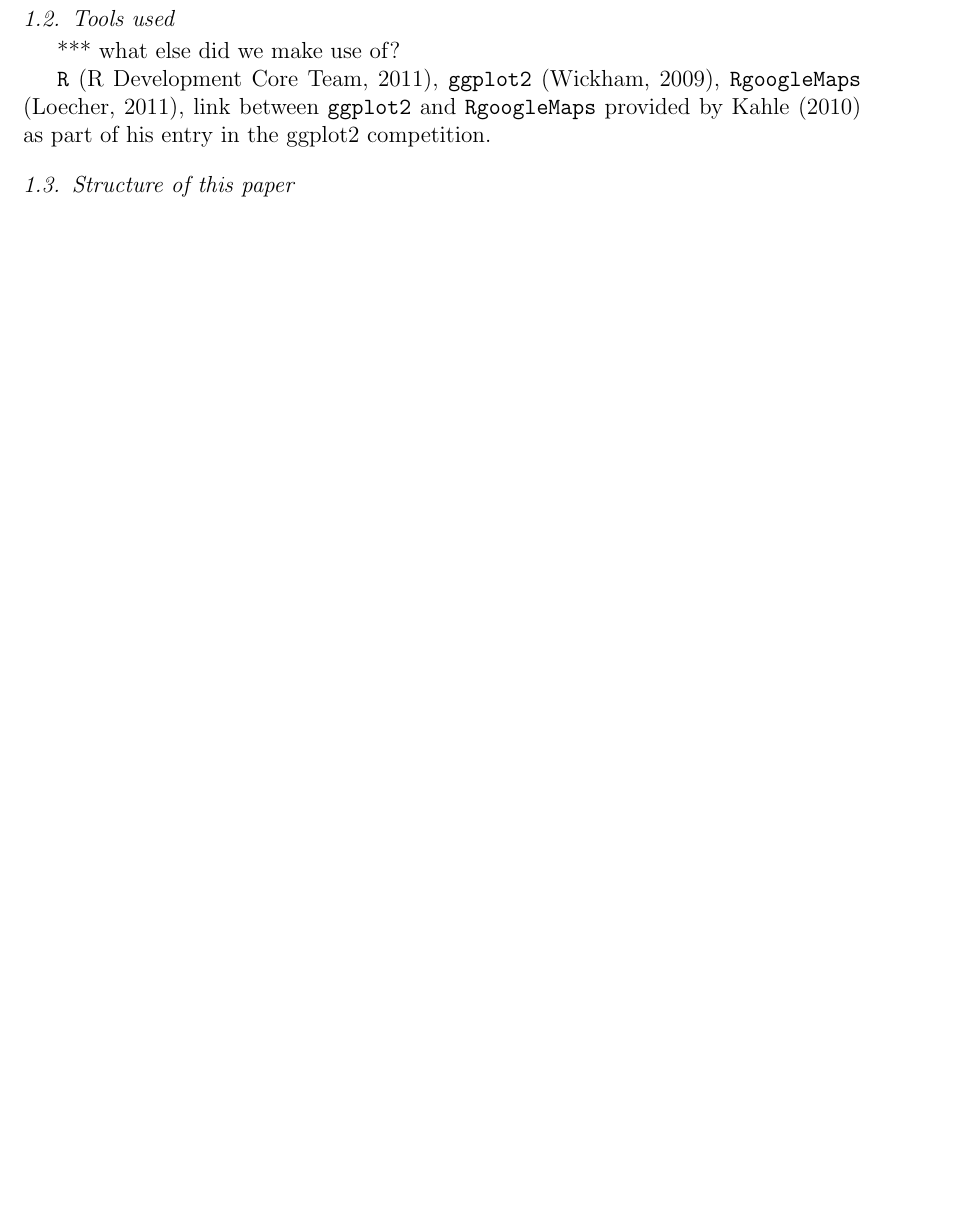
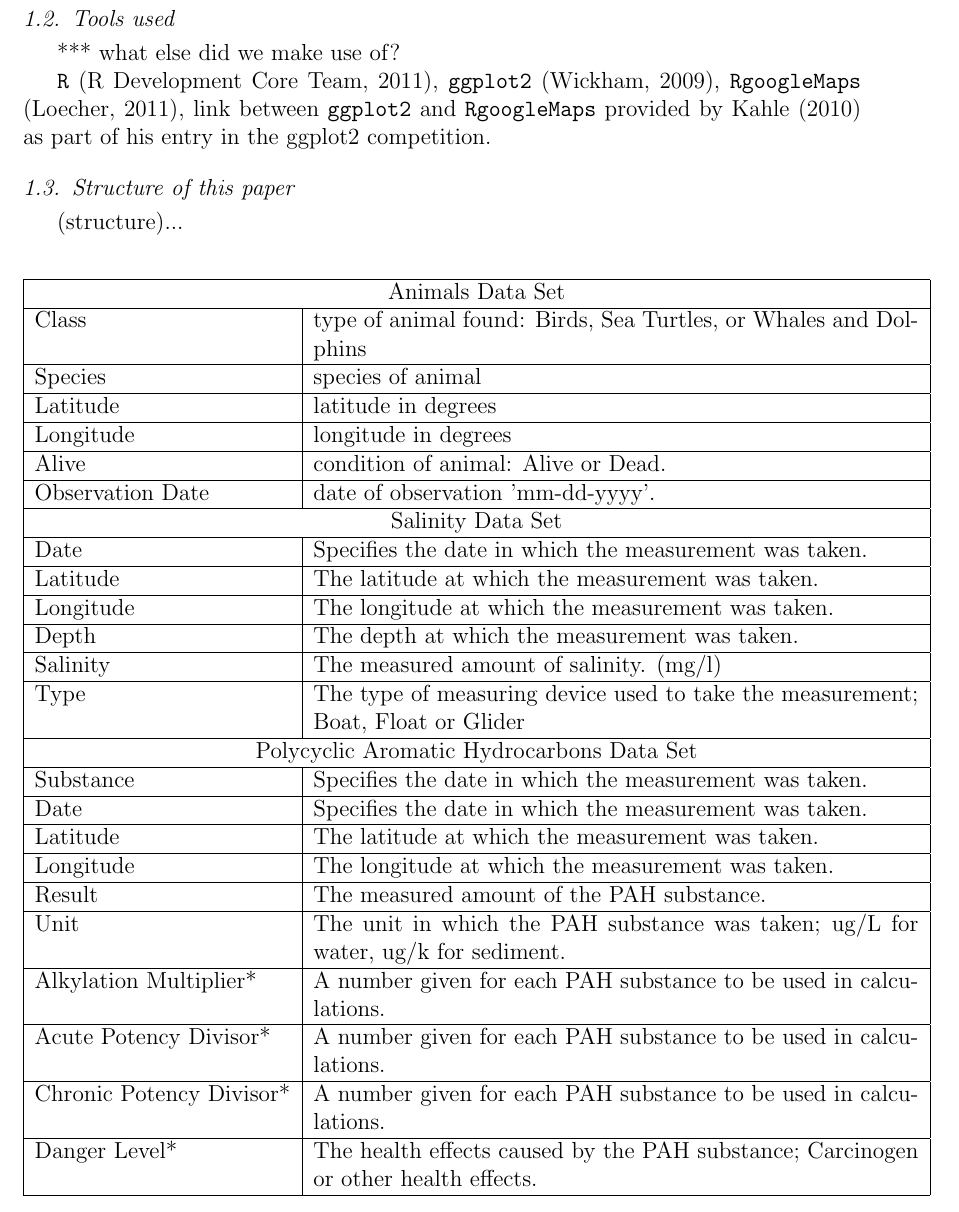
Before and after one commit to heike/csda-writeup, a LaTeX paper (isu.tex): part of page 2 of 10 before the commit and part of page 2 of 11 after it, cut so that both start at the same text, the shorter picture padded with empty space. Compiled offline with pdfLaTeX.

Commit message:
inserted table

```diff
--- a/isu.tex
+++ b/isu.tex
@@ -51,6 +51,37 @@ Salinity data info*******
 {\tt R} \citep{R2011}, {\tt ggplot2} \citep{ggplot2}, {\tt RgoogleMaps} \citep{RgoogleMaps}, link between {\tt ggplot2} and {\tt RgoogleMaps} provided by \citet{kahle2010} as part of his entry in the ggplot2 competition.
 
 \subsection{Structure of this paper}
+(structure)...
+\begin{center}
+\begin{tabular}{| l | p{11cm} | }
+\hline
+\multicolumn{2}{|c|}{Animals Data Set} \\ \hline
+Class & type of animal found: Birds, Sea Turtles, or Whales and Dolphins \\ \hline
+Species & species of animal \\ \hline
+Latitude & latitude in degrees  \\ \hline
+Longitude & longitude in degrees\\ \hline
+Alive & condition of animal: Alive or Dead. \\ \hline
+Observation Date & date of observation 'mm-dd-yyyy'. \\ \hline
+\multicolumn{2}{|c|}{Salinity Data Set} \\ \hline
+Date & Specifies the date in which the measurement was taken. \\ \hline
+Latitude & The latitude at which the measurement was taken. \\ \hline
+Longitude & The longitude at which the measurement was taken. \\ \hline
+Depth & The depth at which the measurement was taken. \\ \hline
+Salinity & The measured amount of salinity. (mg/l) \\ \hline
+Type & The type of measuring device used to take the measurement; Boat, Float or Glider \\ \hline
+\multicolumn{2}{|c|}{Polycyclic Aromatic Hydrocarbons Data Set} \\ \hline
+Substance & Specifies the date in which the measurement was taken. \\ \hline
+Date & Specifies the date in which the measurement was taken.\\ \hline
+Latitude & The latitude at which the measurement was taken. \\ \hline
+Longitude & The longitude at which the measurement was taken. \\ \hline
+Result & The measured amount of the PAH substance. \\ \hline
+Unit & The unit in which the PAH substance was taken; ug/L for water, ug/k for sediment. \\ \hline
+Alkylation Multiplier* & A number given for each PAH substance to be used in calculations. \\ \hline
+Acute Potency Divisor* & A number given for each PAH substance to be used in calculations. \\ \hline
+Chronic Potency Divisor* & A number given for each PAH substance to be used in calculations. \\ \hline
+Danger Level* & The health effects caused by the PAH substance; Carcinogen or other health effects. \\ \hline
+\end{tabular}
+\end{center}
 
 \section{Animal Sightings}
 ***  include the Google TM
```
